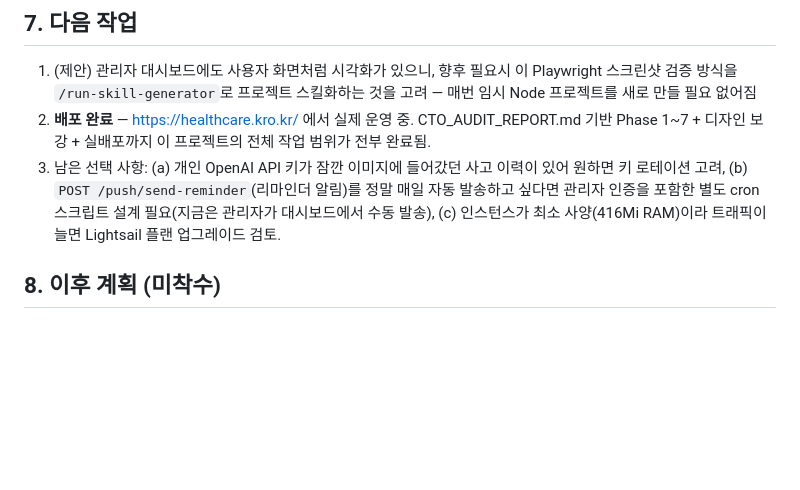
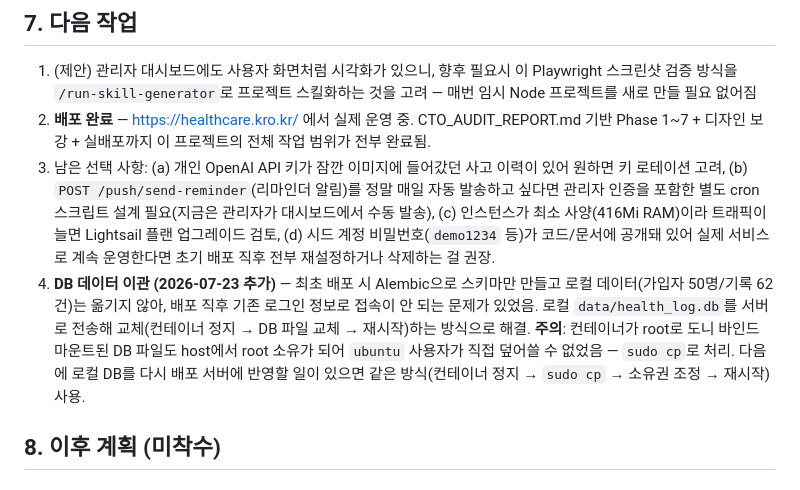
Before and after one commit to goldmireu-source/healthcare, a Markdown page: PROJECT_CONTEXT.md, the part around the change. GitHub-like rendering; blank space fills up the shorter version.

Commit message:
docs: 배포 서버에 로컬 DB 데이터 이관 기록
최초 배포 때 Alembic으로 스키마만 만들고 로컬 데이터(가입자 50명/기록
62건)를 안 옮겨서 기존 로그인 정보로 접속 안 되는 문제 발생 - 로컬
data/health_log.db를 서버로 전송해 교체(컨테이너 정지 -> sudo cp ->
소유권 조정 -> 재시작)하는 방식으로 해결. 컨테이너가 root로 돌아
바인드 마운트 DB 파일도 host에서 root 소유가 되는 점 기록.

Co-Authored-By: Claude Sonnet 5 <noreply@anthropic.com>

```diff
--- a/PROJECT_CONTEXT.md
+++ b/PROJECT_CONTEXT.md
@@ -400,7 +400,8 @@ healthcare/
 
 1. (제안) 관리자 대시보드에도 사용자 화면처럼 시각화가 있으니, 향후 필요시 이 Playwright 스크린샷 검증 방식을 `/run-skill-generator`로 프로젝트 스킬화하는 것을 고려 — 매번 임시 Node 프로젝트를 새로 만들 필요 없어짐
 2. **배포 완료** — https://healthcare.kro.kr/ 에서 실제 운영 중. CTO_AUDIT_REPORT.md 기반 Phase 1~7 + 디자인 보강 + 실배포까지 이 프로젝트의 전체 작업 범위가 전부 완료됨.
-3. 남은 선택 사항: (a) 개인 OpenAI API 키가 잠깐 이미지에 들어갔던 사고 이력이 있어 원하면 키 로테이션 고려, (b) `POST /push/send-reminder`(리마인더 알림)를 정말 매일 자동 발송하고 싶다면 관리자 인증을 포함한 별도 cron 스크립트 설계 필요(지금은 관리자가 대시보드에서 수동 발송), (c) 인스턴스가 최소 사양(416Mi RAM)이라 트래픽이 늘면 Lightsail 플랜 업그레이드 검토.
+3. 남은 선택 사항: (a) 개인 OpenAI API 키가 잠깐 이미지에 들어갔던 사고 이력이 있어 원하면 키 로테이션 고려, (b) `POST /push/send-reminder`(리마인더 알림)를 정말 매일 자동 발송하고 싶다면 관리자 인증을 포함한 별도 cron 스크립트 설계 필요(지금은 관리자가 대시보드에서 수동 발송), (c) 인스턴스가 최소 사양(416Mi RAM)이라 트래픽이 늘면 Lightsail 플랜 업그레이드 검토, (d) 시드 계정 비밀번호(`demo1234` 등)가 코드/문서에 공개돼 있어 실제 서비스로 계속 운영한다면 초기 배포 직후 전부 재설정하거나 삭제하는 걸 권장.
+4. **DB 데이터 이관 (2026-07-23 추가)** — 최초 배포 시 Alembic으로 스키마만 만들고 로컬 데이터(가입자 50명/기록 62건)는 옮기지 않아, 배포 직후 기존 로그인 정보로 접속이 안 되는 문제가 있었음. 로컬 `data/health_log.db`를 서버로 전송해 교체(컨테이너 정지 → DB 파일 교체 → 재시작)하는 방식으로 해결. **주의**: 컨테이너가 root로 도니 바인드 마운트된 DB 파일도 host에서 root 소유가 되어 `ubuntu` 사용자가 직접 덮어쓸 수 없었음 — `sudo cp`로 처리. 다음에 로컬 DB를 다시 배포 서버에 반영할 일이 있으면 같은 방식(컨테이너 정지 → `sudo cp` → 소유권 조정 → 재시작) 사용.
 
 ## 8. 이후 계획 (미착수)
 
```
